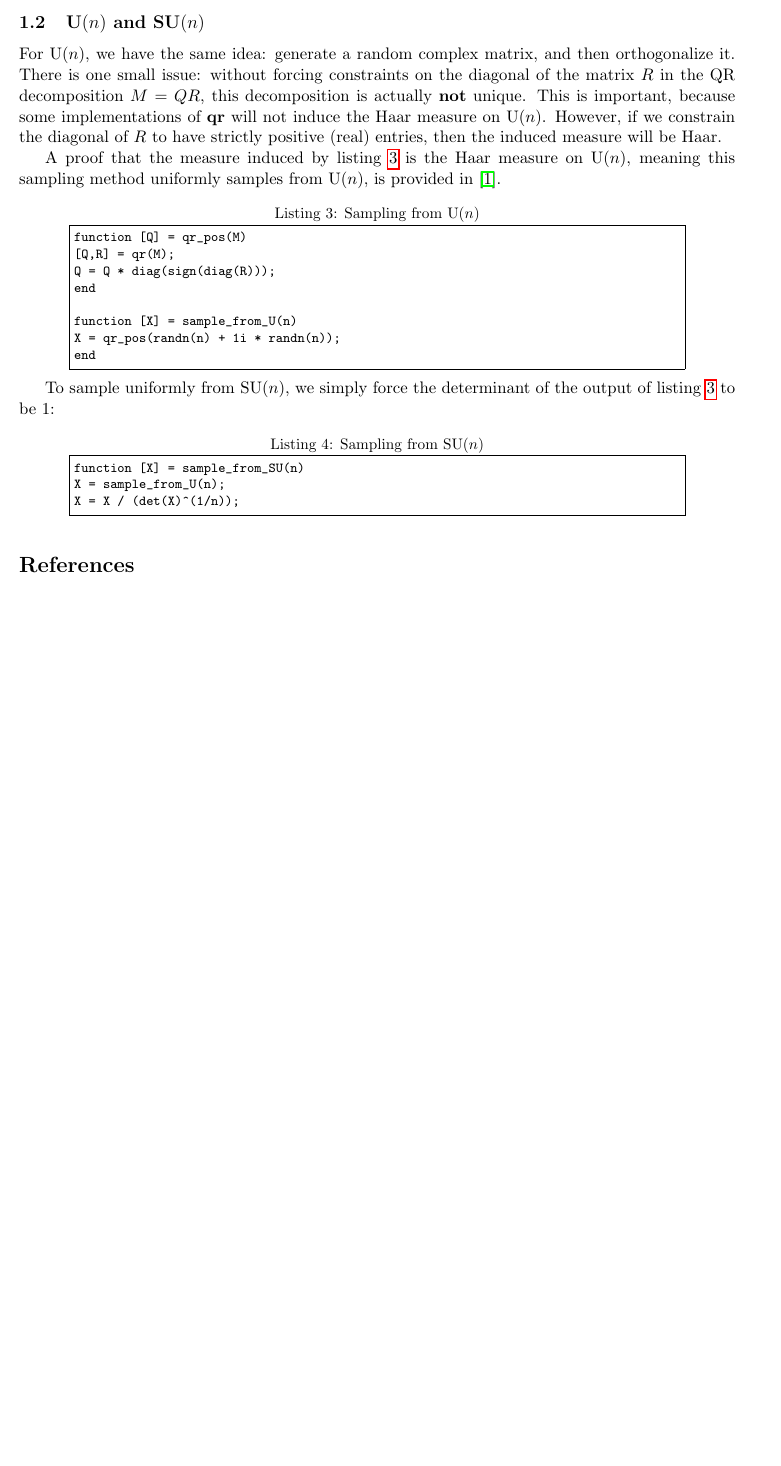
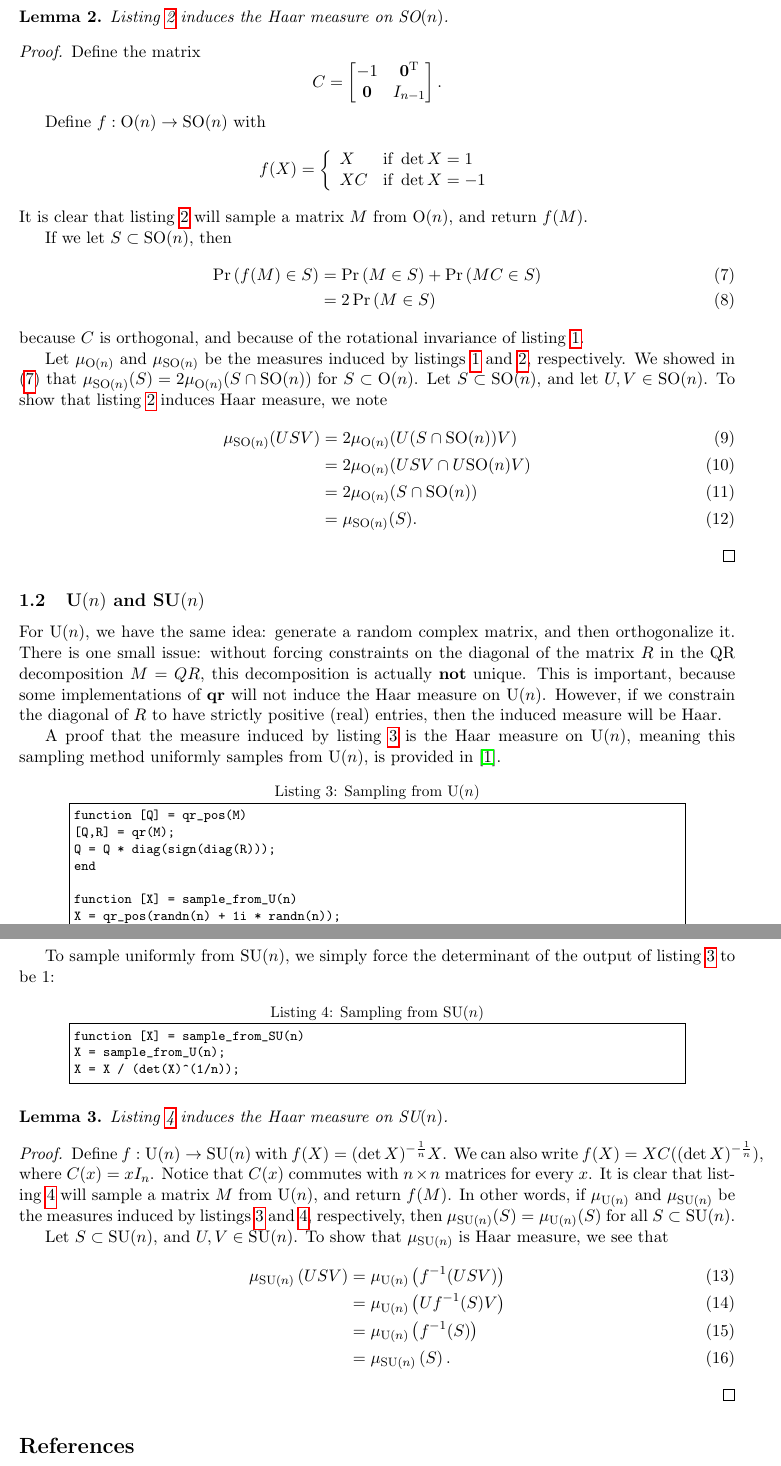
Before and after one commit to yuzeh/math149-final, a LaTeX document (writeup/writeup.tex): part of page 2 of 2 before the commit and two parts of pages 2 and 3 of 3 after it, the two joined at a grey line, cut at the place of the change, the shorter picture padded with empty space. Compiled offline with pdfLaTeX.

Commit message:
Added proofs for sampling the 4 spaces

```diff
--- a/writeup/writeup.tex
+++ b/writeup/writeup.tex
@@ -36,9 +36,11 @@ columns=fullflexible
 
 \DeclareMathOperator{\argmin}{arg\,min}
 \newcommand{\Tr}{^\text{T}}
+\newcommand{\zeros}{\mathbf{0}}
+\newcommand{\ones}{\mathbf{1}}
 \newcommand{\reals}{\mathbf{R}}
 \newcommand{\complexes}{\mathbf{C}}
-\newcommand{\MG}[2]{\text{#1}(#2)}
+\newcommand{\MG}[2]{{\text{#1}(#2)}}
 \newcommand{\Un}{\MG{U}{n}}
 \newcommand{\On}{\MG{O}{n}}
 \newcommand{\SUn}{\MG{SU}{n}}
@@ -100,3 +104,45 @@ Let $\qr:\reals^{n\times n} \to \On$ be the ``Q'' in the QR decomposition
+\end{lemma}
+
+\begin{lemma}
+Listing~\ref{sample_SOn} induces the Haar measure on $\SOn$.
+
+\begin{proof}
+Define the matrix
+\[
+  C = \begin{bmatrix}-1 & \zeros\Tr\\ \zeros & I_{n-1} \end{bmatrix}.
+\]
+
+Define $f:\On\to\SOn$ with
+\[
+  f(X) = \left\{
+\begin{array}{ll}
+  X & \mbox{if }\det{X} = 1\\
+ XC & \mbox{if }\det{X} = -1
+\end{array}\right.
+\]
+It is clear that listing~\ref{sample_SOn} will sample a matrix $M$ from $\On$,
+  and return $f(M)$.
+
+If we let $S \subset \SOn$, then
+\begin{align}\label{SOn:uso}
+  \Pr\left(f(M) \in S\right)
+  &=\Pr\left(M \in S \right) + \Pr\left( MC \in S \right) \\
+  &=2\Pr\left(M \in S \right)
+\end{align}
+because $C$ is orthogonal, and because of the rotational invariance of
+  listing~\ref{sample_On}.
+
+Let $\mu_\On$ and $\mu_\SOn$ be the measures induced by
+  listings~\ref{sample_On} and \ref{sample_SOn}, respectively.
+We showed in (\ref{SOn:uso}) that $\mu_\SOn(S) = 2\mu_\On(S\cap \SOn)$ for
+  $S\subset\On$.
+Let $S \subset \SOn$, and let $U,V \in \SOn$.
+To show that listing~\ref{sample_SOn} induces Haar measure, we note
+\begin{align}
+  \mu_\SOn(USV) &= 2 \mu_\On(U(S\cap\SOn)V)\\
+  &= 2 \mu_\On(USV \cap U\SOn V)\\
+  &= 2 \mu_\On(S \cap \SOn)\\
+  &= \mu_\SOn(S).
 \end{align}
 \end{proof}
 \end{lemma}
@@ -137,6 +183,30 @@ X = sample_from_U(n);
 X = X / (det(X)^(1/n));
 \end{lstlisting}
 
+\begin{lemma}
+Listing~\ref{sample_SUn} induces the Haar measure on $\SUn$.
+
+\begin{proof}
+Define $f:\Un\to\SUn$ with $f(X) = (\det X)^{-\frac{1}{n}}X$.
+We can also write $f(X) = XC((\det X)^{-\frac{1}{n}})$, where $C(x)=xI_n$.
+Notice that $C(x)$ commutes with $n\times n$ matrices for every $x$.
+It is clear that listing~\ref{sample_SUn} will sample a matrix $M$ from $\Un$,
+  and return $f(M)$.
+In other words, if $\mu_\Un$ and $\mu_\SUn$ be the measures induced by
+  listings~\ref{sample_Un} and \ref{sample_SUn}, respectively, then
+  $\mu_\SUn(S) = \mu_\Un(S)$ for all $S\subset\SUn$.
+
+Let $S\subset \SUn$, and $U,V\in \SUn$.
+To show that $\mu_\SUn$ is Haar measure, we see that
+\begin{align}
+  \mu_\SUn\left(USV\right)  &= \mu_\Un\left(f^{-1}(USV)\right) \\
+                            &= \mu_\Un\left(Uf^{-1}(S)V\right) \\
+                            &= \mu_\Un\left(f^{-1}(S)\right) \\
+                            &= \mu_\SUn\left(S\right).
+\end{align}
+\end{proof}
+\end{lemma}
+
 \thispagestyle{empty}
 \bibliographystyle{abbrv}
 \bibliography{writeup}
```
Also changed, not shown: writeup/writeup.tex (10 more changed lines).
